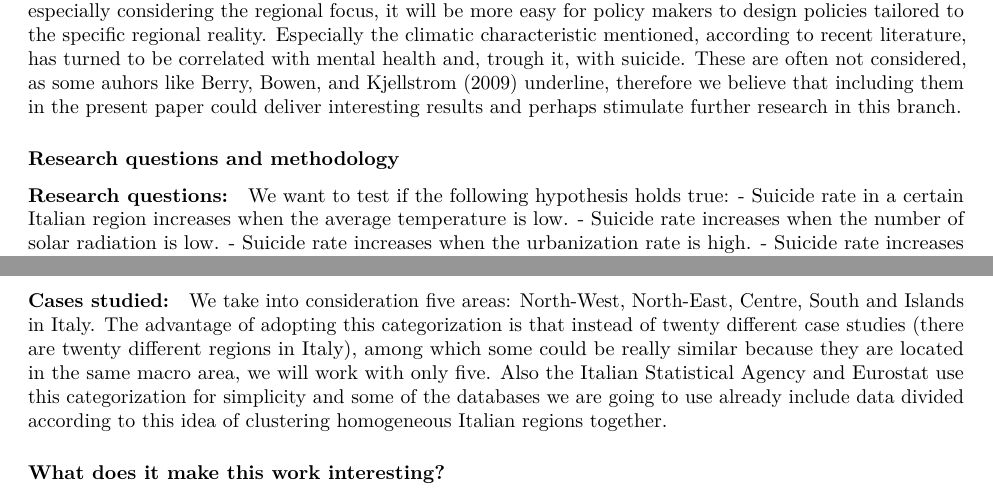
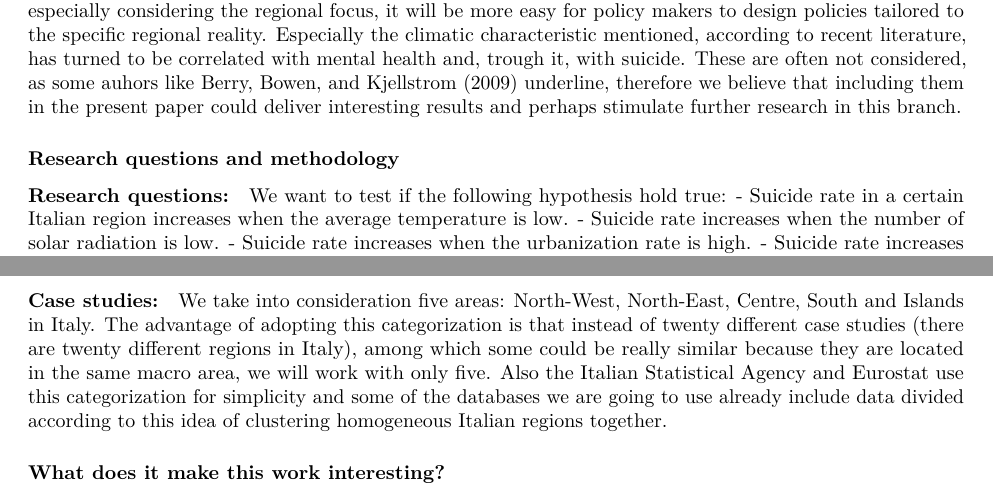
Before and after one commit to PietroRomozzi/SecondAssignment, an R Markdown document (Assignment2.Rmd): two parts of pages 2 and 3 of 3, joined at a grey line, cut so that both start at the same text. Rendered offline with R 4.5, knitr and Pandoc, then LaTeX, with nearby package versions; some code elsewhere in the file could not run offline.

Commit message:
Update Assignment2.Rmd

```diff
--- a/Assignment2.Rmd
+++ b/Assignment2.Rmd
@@ -94,7 +96,7 @@ including them in the present paper could deliver interesting results and perhap
 
 #### Research questions:
 
-We want to test if the following hypothesis holds true:
+We want to test if the following hypothesis hold true:
 - Suicide rate in a certain Italian region increases when the average temperature is low.
 - Suicide rate increases when the number of solar radiation is low.
 - Suicide rate increases when the urbanization rate is high.
@@ -130,7 +135,7 @@ GDP per capita for every single region in the European Union. Database is easy t
 All the data gathered will be processed using "R" [see @CiteR]. We use as well some packages developed for R, namely "ggplot2" [see @R-ggplot2] and "repmis" [see @R-repmis].
 
 
-#### Cases studied:
+#### Case studies:
 
 We take into consideration five areas: North-West, North-East, Centre, South and Islands in Italy.
 The advantage of adopting this categorization is that instead of twenty different case studies (there are twenty different regions in Italy), among which some could be really similar because they are located in the same macro area, we will work with only five.
```
Also changed, not shown: Assignment2.Rmd (11 more changed lines).
